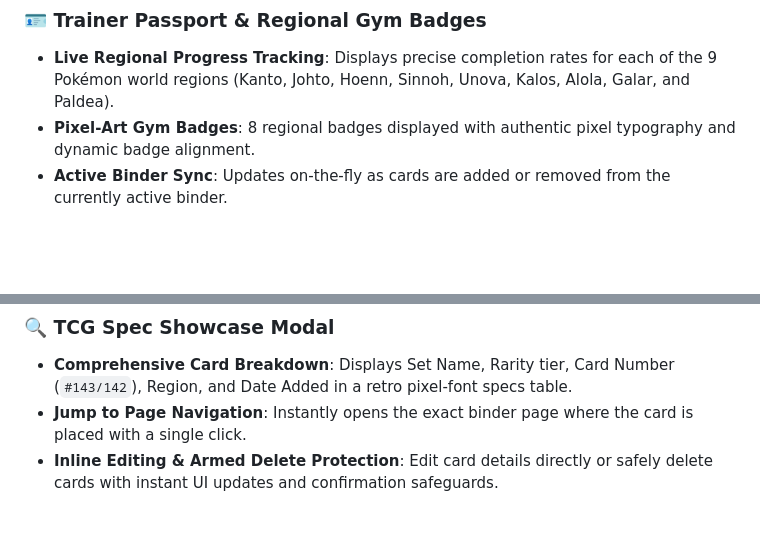
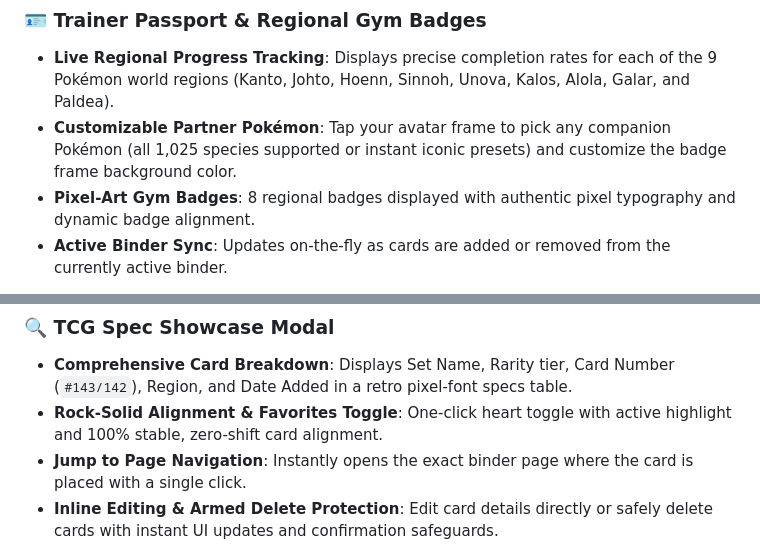
Before and after one commit to MJ-Meet/pokemon_binder, a Markdown page: README.md, 2 parts joined by grey strips. Drawn GitHub-style; blank space fills up the shorter version.

Commit message:
docs: document trainer partner pokemon and favorite modal alignment

```diff
--- a/README.md
+++ b/README.md
@@ -69,6 +69,7 @@ Whether you are completing your **Gen 1 Kanto Master Set** or tracking all **1,0
 
 ### 🪪 Trainer Passport & Regional Gym Badges
 - **Live Regional Progress Tracking**: Displays precise completion rates for each of the 9 Pokémon world regions (Kanto, Johto, Hoenn, Sinnoh, Unova, Kalos, Alola, Galar, and Paldea).
+- **Customizable Partner Pokémon**: Tap your avatar frame to pick any companion Pokémon (all 1,025 species supported or instant iconic presets) and customize the badge frame background color.
 - **Pixel-Art Gym Badges**: 8 regional badges displayed with authentic pixel typography and dynamic badge alignment.
 - **Active Binder Sync**: Updates on-the-fly as cards are added or removed from the currently active binder.
 
@@ -79,6 +80,7 @@ Whether you are completing your **Gen 1 Kanto Master Set** or tracking all **1,0
 
 ### 🔍 TCG Spec Showcase Modal
 - **Comprehensive Card Breakdown**: Displays Set Name, Rarity tier, Card Number (`#143/142`), Region, and Date Added in a retro pixel-font specs table.
+- **Rock-Solid Alignment & Favorites Toggle**: One-click heart toggle with active highlight and 100% stable, zero-shift card alignment.
 - **Jump to Page Navigation**: Instantly opens the exact binder page where the card is placed with a single click.
 - **Inline Editing & Armed Delete Protection**: Edit card details directly or safely delete cards with instant UI updates and confirmation safeguards.
 
```
